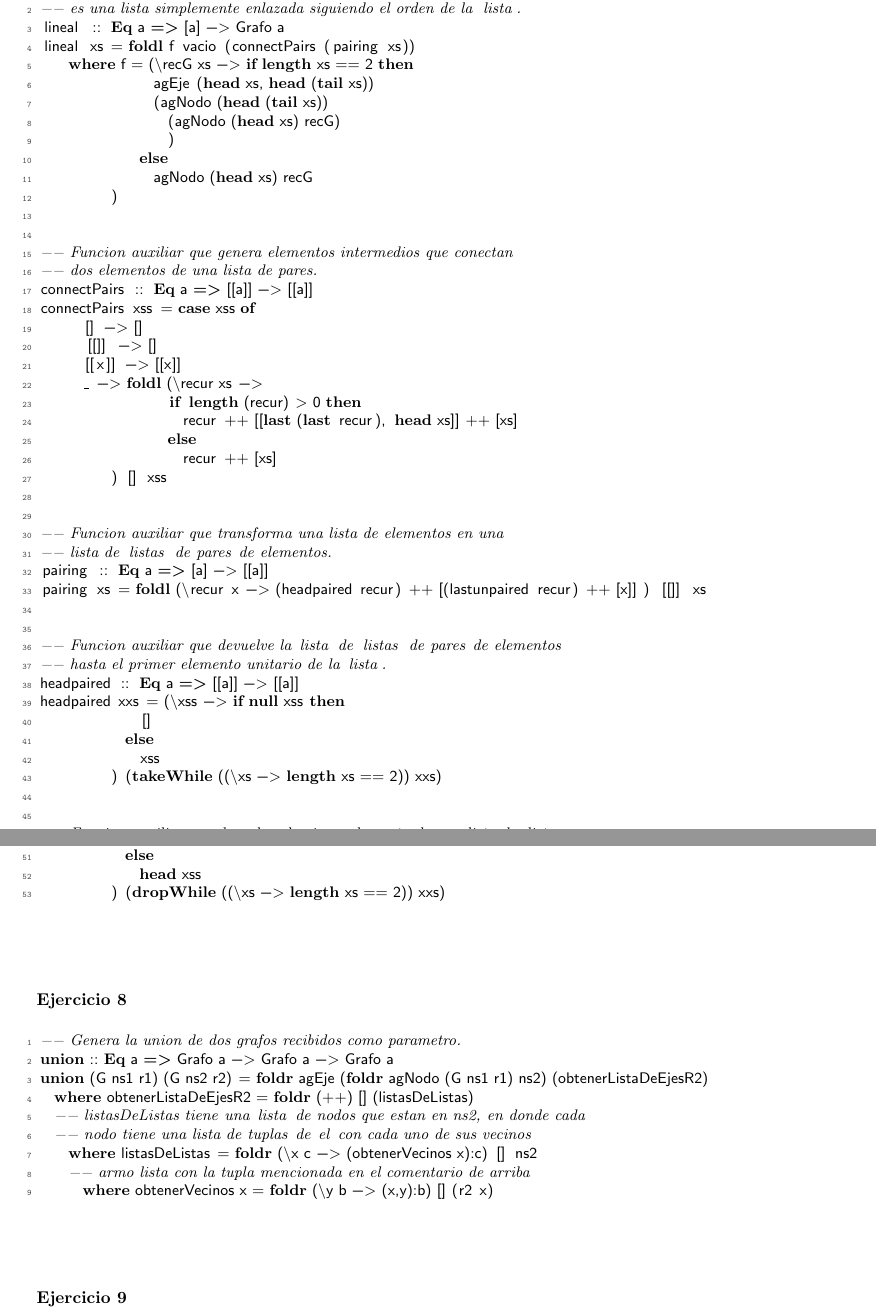
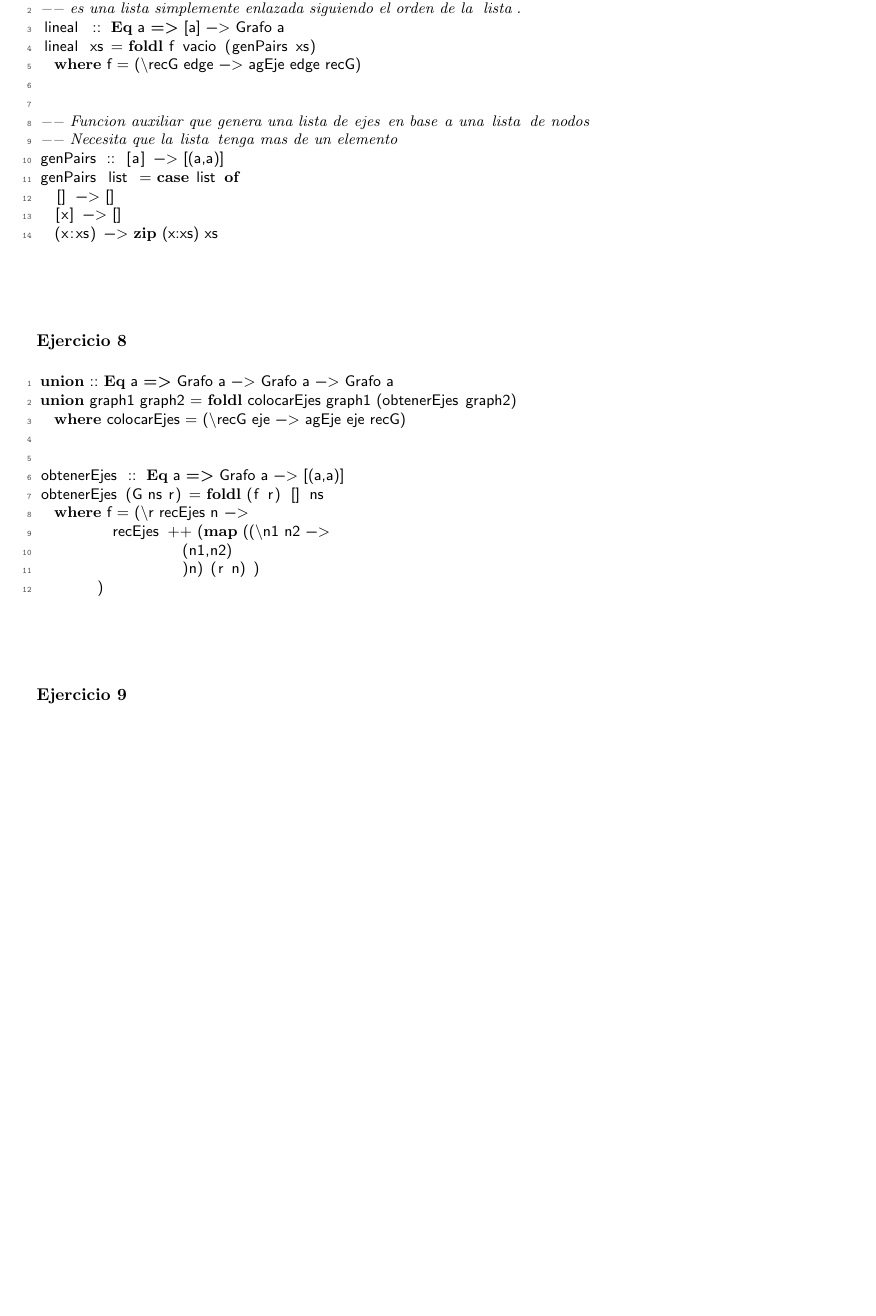
Before and after one commit to leanvega1/PLP, a LaTeX document (TP1/latex-code/informe.tex, which reads TP1/latex-code/haskell.tex): two parts of pages 3 and 4 of 7 before the commit and part of page 3 of 6 after it, the two joined at a grey line, cut so that both start at the same text, the shorter picture padded with empty space. Compiled offline with pdfLaTeX.

Commit message:
informe TP1

```diff
--- a/TP1/latex-code/haskell.tex
+++ b/TP1/latex-code/haskell.tex
@@ -94,46 +91,15 @@ agEje (n1,n2) (G ns r) = G ns ( if (elem n1 ns && elem n2 ns)then
 -- Genera un nuevo grafo en base a una lista de nodos. El grafo
 -- es una lista simplemente enlazada siguiendo el orden de la lista.
 lineal :: Eq a => [a] -> Grafo a
-lineal xs = foldl f vacio (connectPairs (pairing xs))
-		where f = (\recG xs -> if length xs == 2 then
-								agEje (head xs, head (tail xs))
-								(agNodo (head (tail xs))
-									(agNodo (head xs) recG)
-									)
-							else
-								agNodo (head xs) recG
-					)
+lineal xs = foldl f vacio (genPairs xs)
+	where f = (\recG edge -> agEje edge recG)
 
 
--- Funcion auxiliar que genera elementos intermedios que conectan
--- dos elementos de una lista de pares.
-connectPairs :: Eq a => [[a]] -> [[a]]
-connectPairs xss = case xss of
-			[] -> []
-			[[]] -> []
-			[[x]] -> [[x]]
-			_ -> foldl (\recur xs ->
-									if length (recur) > 0 then
-										recur ++ [[last (last recur), head xs]] ++ [xs]
-									else
-										recur ++ [xs]
-					) [] xss
+-- Funcion auxiliar que genera una lista de ejes en base a una lista de nodos
+-- Necesita que la lista tenga mas de un elemento
+genPairs :: [a] -> [(a,a)]
+genPairs list = case list of
+	[] -> []
+	[x] -> []
+	(x:xs) -> zip (x:xs) xs
 
-
--- Funcion auxiliar que transforma una lista de elementos en una
--- lista de listas de pares de elementos.
-pairing :: Eq a => [a] -> [[a]]
-pairing xs = foldl (\recur x ->  (headpaired recur) ++ [(lastunpaired recur) ++ [x]] ) [[]] xs
-
-
--- Funcion auxiliar que devuelve la lista de listas de pares de elementos
--- hasta el primer elemento unitario de la lista.
-headpaired :: Eq a => [[a]] -> [[a]]
-headpaired xxs = (\xss -> if null xss then
-							[]
-						else
-							xss
-					) (takeWhile ((\xs -> length xs == 2)) xxs)
-
-
--- Funcion auxiliar que devuelve el primer elemento de una lista de listas
@@ -144,21 +106,23 @@ lastunpaired xxs = (\xss -> if null xss then
-						else
-							head xss
-					) (dropWhile ((\xs -> length xs == 2)) xxs)
 
 \end{lstlisting}
 \vspace{1cm}
 
 \subsubsection*{Ejercicio 8}
 \begin{lstlisting}
--- Genera la union de dos grafos recibidos como parametro.
 union :: Eq a => Grafo a -> Grafo a -> Grafo a
-union (G ns1 r1) (G ns2 r2) = foldr agEje (foldr agNodo (G ns1 r1) ns2) (obtenerListaDeEjesR2)
-	where obtenerListaDeEjesR2 = foldr (++) [] (listasDeListas)
-	-- listasDeListas tiene una lista de nodos que estan en ns2, en donde cada
-	-- nodo tiene una lista de tuplas de el con cada uno de sus vecinos
-		where listasDeListas = foldr (\x c -> (obtenerVecinos x):c) [] ns2
-		-- armo lista con la tupla mencionada en el comentario de arriba
-			where obtenerVecinos x = foldr (\y b -> (x,y):b) [] (r2 x)
+union graph1 graph2 = foldl colocarEjes graph1 (obtenerEjes graph2)
+	where colocarEjes = (\recG eje -> agEje eje recG)
+
+
+obtenerEjes :: Eq a => Grafo a -> [(a,a)]
+obtenerEjes (G ns r) = foldl (f r) [] ns
+	where f = (\r recEjes n ->
+					recEjes ++ (map ((\n1 n2 ->
+										(n1,n2)
+										)n) (r n) )
+				)
+
+
 \end{lstlisting}
 \vspace{1cm}
 
```
Also changed, not shown: TP1/latex-code/haskell.tex (37 more changed lines).
